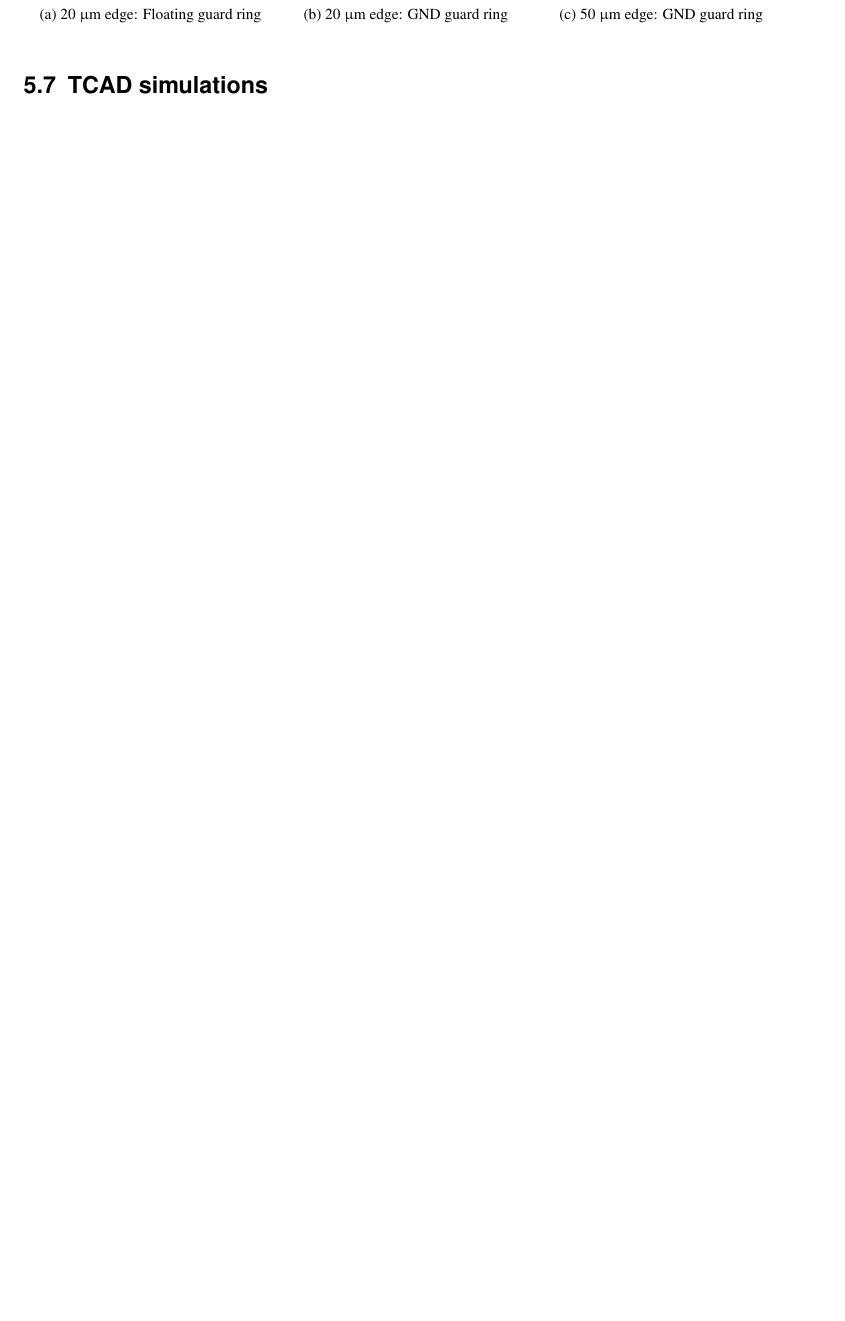
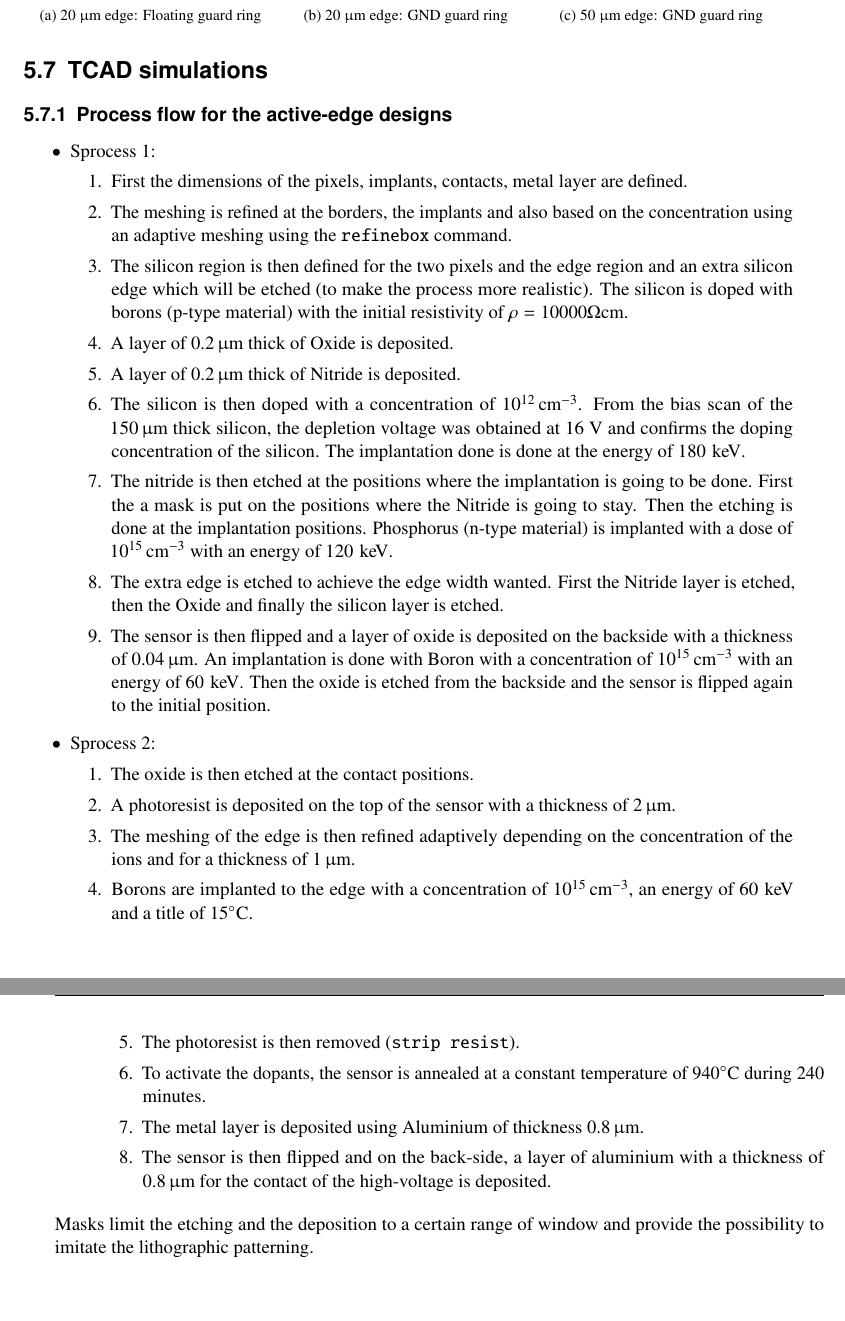
Before and after one commit to nalipour/PhDThesis, a LaTeX thesis (PhDThesis.tex, which reads CLICdp_definitions.sty, include/ThinSensors.tex): part of page 31 of 43 before the commit and two parts of pages 33 and 34 of 45 after it, the two joined at a grey line, cut so that both start at the same text, the shorter picture padded with empty space. Compiled offline with pdfLaTeX; a LaTeX package or settings file that is missing is left out; an older LaTeX class or package is replaced by its successor.

Commit message:
Process flow for the TCAD simulation of active-edge sensors.

```diff
--- a/CLICdp_definitions.sty
+++ b/CLICdp_definitions.sty
@@ -84,6 +84,7 @@
 \newcommand{\pev}{\ensuremath{\mathrm{\,Pe\kern -0.1em V}}\xspace}
 \newcommand{\megahertz}{\ensuremath{\mathrm{MHz}}\xspace}
 \newcommand{\cmsquared}{\ensuremath{\text{cm}^{2}}\xspace}
+\newcommand{\inversecmcubic}{\ensuremath{\text{cm}^{-3}}\xspace}
 
 %% text shortcuts
 \newcommand{\eg}{e.g.\xspace}
--- a/include/ThinSensors.tex
+++ b/include/ThinSensors.tex
@@ -313,7 +360,66 @@ differente from above.
 
 \section{TCAD simulations}
 
+\subsection{Process flow for the active-edge designs}
 
+\begin{itemize}
+\item Sprocess 1:
+  \begin{enumerate}
+  \item First the dimensions of the pixels, implants, contacts, metal
+    layer are defined.
+  \item The meshing is refined at the borders, the implants and also
+    based on the concentration using an adaptive meshing using the
+    \texttt{refinebox} command.
+  \item The silicon region is then defined for the two pixels and the
+    edge region and an extra silicon edge which will be etched (to make
+    the process more realistic). The silicon is doped with borons (p-type material)
+    with the initial resistivity of $\rho=10000 \Omega$cm.
+  \item A layer of $0.2\,\micron$ thick of Oxide is deposited.
+  \item A layer of $0.2\,\micron$ thick of Nitride is deposited.
+  \item The silicon is then doped with a concentration of
+    $10^{12}\,\inversecmcubic$. From the bias scan of the $150\,\micron$ thick
+    silicon, the depletion voltage was obtained at 16~V and confirms the
+    doping concentration of the silicon. The implantation done is done
+    at the energy of $180\,\kev$.
+  \item The nitride is then etched at the positions where the
+    implantation is going to be done. First the a mask is put on the
+    positions where the Nitride is going to stay. Then the etching is
+    done at the implantation positions. Phosphorus (n-type material) is
+    implanted with a dose of $10^{15}\,\inversecmcubic$ with an energy
+    of $120\,\kev$.
+  \item The extra edge is etched to achieve the edge width wanted. First
+    the Nitride layer is etched, then the Oxide and finally the silicon
+    layer is etched.
+  \item The sensor is then flipped and a layer of oxide is deposited on
+    the backside with a thickness of $0.04\,\micron$. An implantation is
+    done with Boron with a concentration of $10^{15}\,\inversecmcubic$
+    with an energy of $60\,\kev$. Then the oxide is etched from the
+    backside and the sensor is flipped again to the initial position.
+  \end{enumerate}
+
+\item Sprocess 2:
+  \begin{enumerate}
+  \item The oxide is then etched at the contact positions.
+  \item A photoresist is deposited on the top of the sensor with a
+thickness of $2\,\micron$.
+  \item The meshing of the edge is then refined adaptively depending
+on the concentration of the ions and for a thickness of $1\,\micron$.
+  \item Borons are implanted to the edge with a concentration of
+$10^{15}\,\inversecmcubic$, an energy of $60\,\kev$ and a title of
+$15\degrees$C.
+  \item The photoresist is then removed (\texttt{strip resist}).
+  \item To activate the dopants, the sensor is annealed at a constant
+temperature of $940\degrees$C during 240 minutes.
+  \item The metal layer is deposited using Aluminium of thickness
+$0.8\,\micron$.
+  \item The sensor is then flipped and on the back-side, a layer of
+aluminium with a thickness of $0.8\,\micron$ for the contact of the
+high-voltage is deposited.
+  \end{enumerate}
+\end{itemize}
+
+Masks limit the etching and the deposition to a certain range of
+window and provide the possibility to imitate the lithographic patterning.
 % \begin{figure}[htbp]
 %   \centering
 %   \begin{minipage}[t]{.4\textwidth}
```
Also changed, not shown: include/ThinSensors.tex (49 more changed lines).
